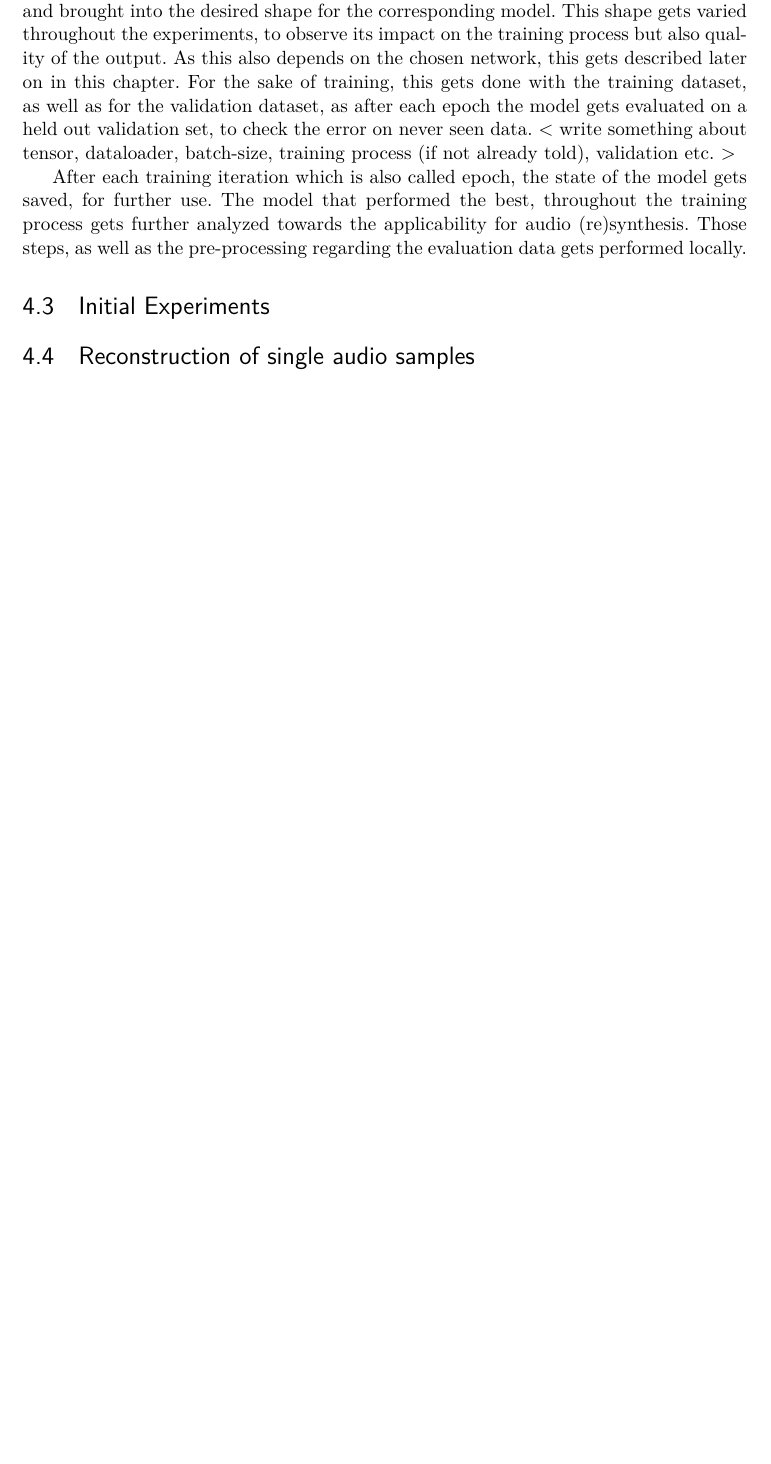
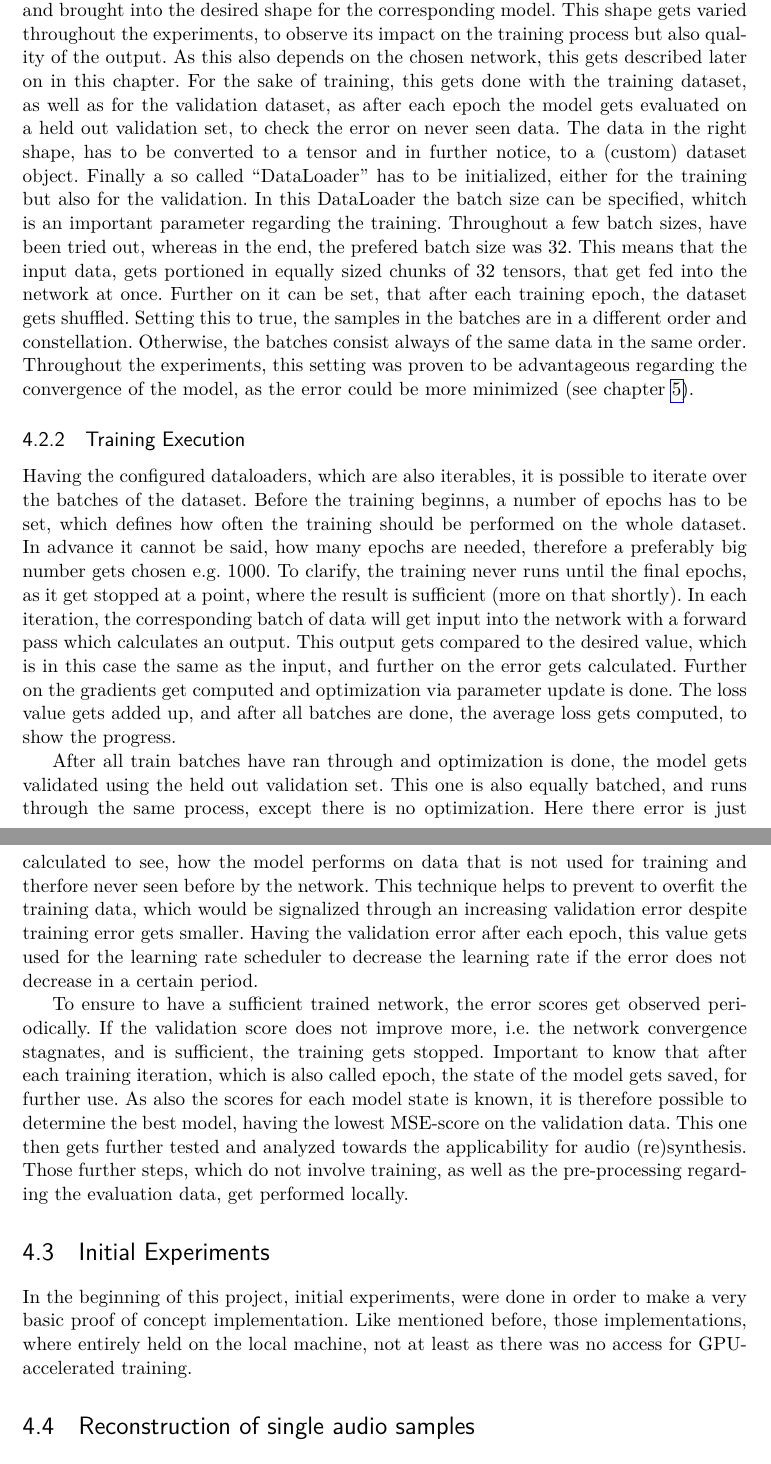
Before and after one commit to BennoGreg/Master-Thesis---Interpolation-Based-Neural-Audio-Synthesis-using-Convolutional-Autoencoders, a LaTeX thesis (main.tex, which reads chapters/experiment.tex): part of page 38 of 50 before the commit and two parts of pages 38 and 39 of 51 after it, the two joined at a grey line, cut so that both start at the same text, the shorter picture padded with empty space. Compiled offline with pdfLaTeX.

Commit message:
Stand 5_5

```diff
--- a/chapters/experiment.tex
+++ b/chapters/experiment.tex
@@ -31,9 +32,16 @@ The training, as mentioned previously, gets performed on a remote "jupyter noteb
 To take a closer look onto the training process, this one consists of several important stages and components. First of all the PyTorch-model, defined as a class, gets initialized. As an metric is needed, to measure the error of the output, the mean squared error (MSE) gets utilized. This error metric calculates the difference between all values of the desired and actual output, squares them, and takes the average over all. Furthermore to optimize the network, as explained before, the Adam optimizer gets applied, in which the (starting) learning rate, but also the weight decay gets defined. The right learning rate depends here heavily on the amount of training data but also complexity of model. In the case of this work, this means it is in the range between $1e-5$ to $1e-7$. In chapter \ref{cha:Approach} it got also mentioned, that a technique to minimize the the learning rate, during the training process gets utilized. This function called \texttt{torch.optim.lr\_scheduler.ReduceLROnPlateau(...)} reduces the learning rate, by a given factor, if within a certain patience period (epochs) no optimization gets detected. This method, improves the training process as further convergence can be achieved. Of course for the training process, the pre-processed training and validation data set has to be loaded. To mentioned, the pre-processed data gets calculated and stored on disk, in advance, to not always have to run through it. for the training it therefore gets loaded and brought into the desired shape for the corresponding model. This shape gets varied throughout the experiments, to observe its impact on the training process but also quality of the output. As this also depends on the chosen network, this gets described later on in this chapter. For the sake of training, this gets done with the training dataset, as well as for the validation dataset, as after each epoch the model gets evaluated on a held out validation set, to check the error on never seen data.
-< write something about tensor, dataloader, batch-size, training process (if not already told), validation etc. >
+The data in the right shape, has to be converted to a tensor and in further notice, to a (custom) dataset object. Finally a so called "DataLoader" has to be initialized, either for the training but also for the validation. In this DataLoader the batch size can be specified, whitch is an important parameter regarding the training. Throughout a few batch sizes, have been tried out, whereas in the end, the prefered batch size was 32. This means that the input data, gets portioned in equally sized chunks of 32 tensors, that get fed into the network at once. Further on it can be set, that after each training epoch, the dataset gets shuffled. Setting this to true, the samples in the batches are in a different order and constellation. Otherwise, the batches consist always of the same data in the same order. Throughout the experiments, this setting was proven to be advantageous regarding the convergence of the model, as the error could be more minimized (see chapter \ref{cha:Results}).
 
-After each training iteration which is also called epoch, the state of the model gets saved, for further use. The model that performed the best, throughout the training process gets further analyzed towards the applicability for audio (re)synthesis. Those steps, as well as the pre-processing regarding the evaluation data gets performed locally.
+\subsection{Training Execution}
+Having the configured dataloaders, which are also iterables, it is possible to iterate over the batches of the dataset. Before the training beginns, a number of epochs has to be set, which defines how often the training should be performed on the whole dataset. In advance it cannot be said, how many epochs are needed, therefore a preferably big number gets chosen e.g. 1000. To clarify, the training never runs until the final epochs, as it get stopped at a point, where the result is sufficient (more on that shortly). In each iteration, the corresponding batch of data will get input into the network with a forward pass which calculates an output. This output gets compared to the desired value, which is in this case the same as the input, and further on the error gets calculated. Further on the gradients get computed and optimization via parameter update is done. The loss value gets added up, and after all batches are done, the average loss gets computed, to show the progress.
+
+After all train batches have ran through and optimization is done, the model gets validated using the held out validation set. This one is also equally batched, and runs through the same process, except there is no optimization. Here there error is just calculated to see, how the model performs on data that is not used for training and therfore never seen before by the network. This technique helps to prevent to overfit the training data, which would be signalized through an increasing validation error despite training error gets smaller. Having the validation error after each epoch, this value gets used for the learning rate scheduler to decrease the learning rate if the error does not decrease in a certain period.
+
+ To ensure to have a sufficient trained network, the error scores get observed periodically. If the validation score does not improve more, i.e. the network convergence stagnates, and is sufficient, the training gets stopped. Important to know that after each training iteration, which is also called epoch, the state of the model gets saved, for further use. As also the scores for each model state is known, it is therefore possible to determine the best model, having the lowest MSE-score on the validation data. This one then gets further tested and analyzed towards the applicability for audio (re)synthesis. Those further steps, which do not involve training, as well as the pre-processing regarding the evaluation data, get performed locally.
+
 
 \section{Initial Experiments}
+In the beginning of this project, initial experiments, were done in order to make a very basic proof of concept implementation. Like mentioned before, those implementations, where entirely held on the local machine, not at least as there was no access for GPU-accelerated training.
 
 \section{Reconstruction of single audio samples}
 
```
Also changed, not shown: chapters/experiment.tex (1 more changed lines).
